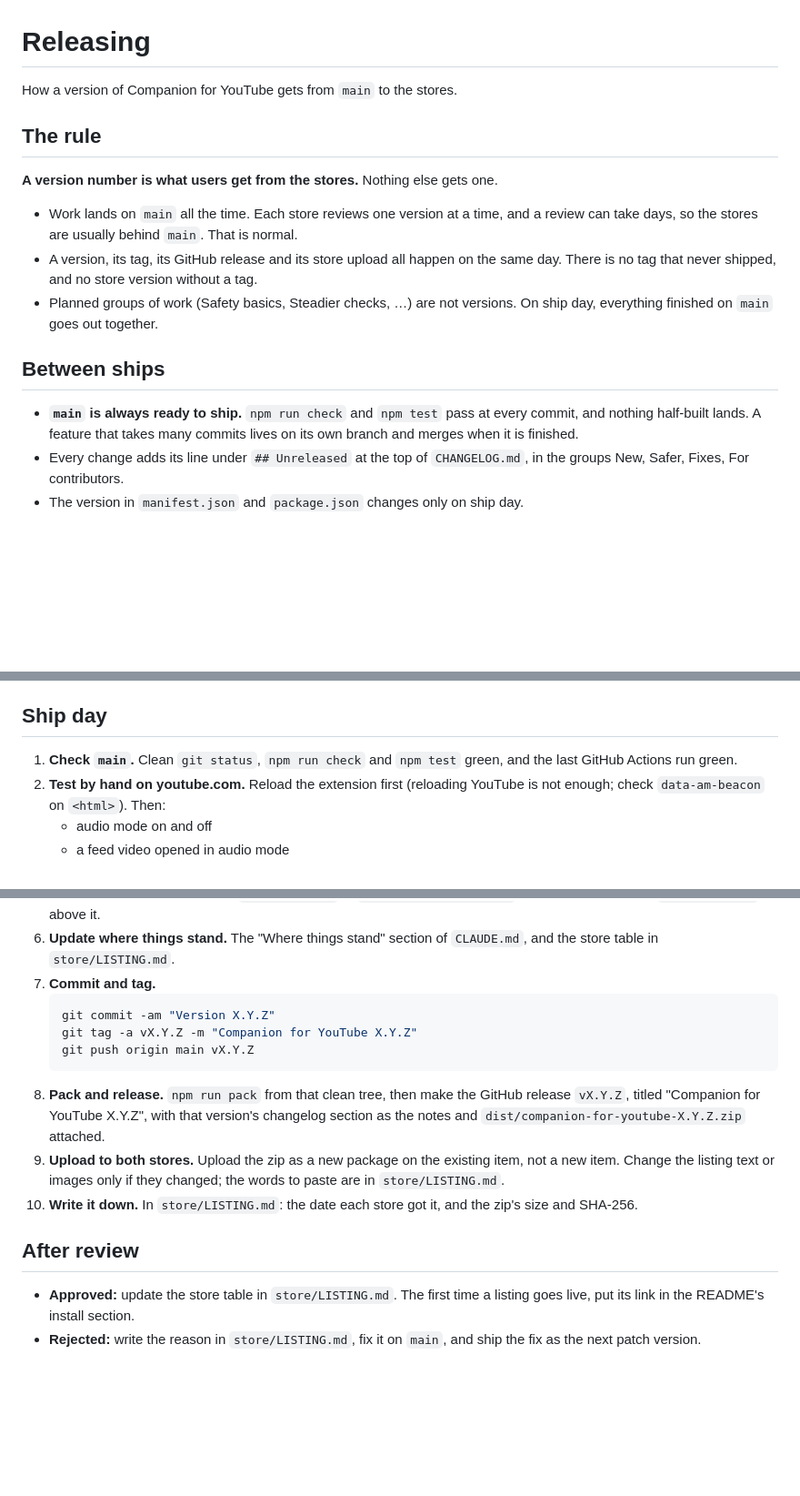
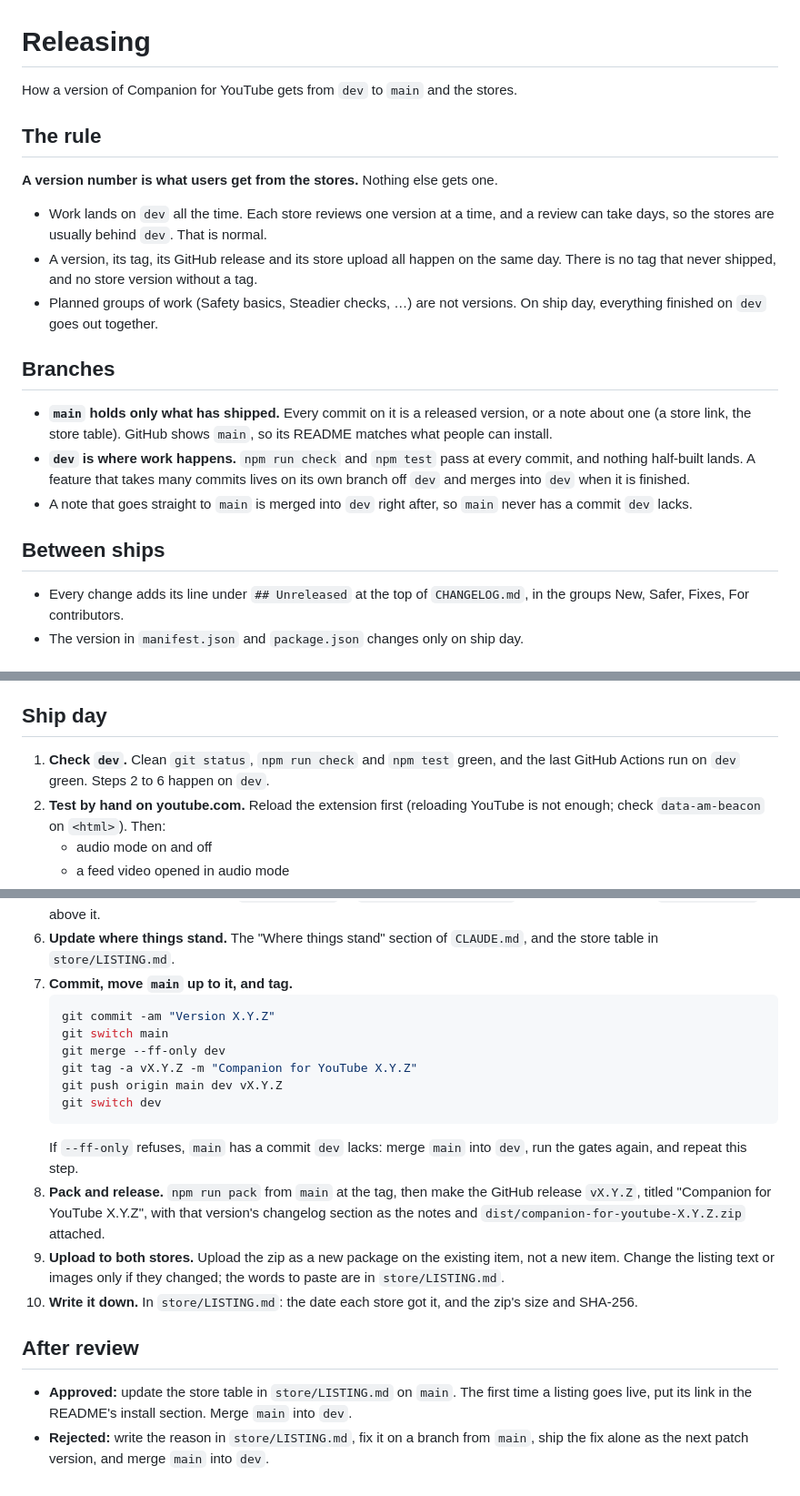
Before and after one commit to ashahinL/Youtube-Companion, a Markdown page: RELEASING.md, 3 parts joined by grey strips. Shown at 91% size. Drawn GitHub-style; blank space fills up the shorter version.

Commit message:
Build on dev, keep main for released versions
New work lands on dev. On ship day dev is fast-forwarded into main and
tagged there, so main and the README GitHub shows match what the stores
have. Store links and the store table can still go straight to main and
are merged back into dev.

Co-Authored-By: Claude Opus 5 <noreply@anthropic.com>
Claude-Session: https://claude.ai/code/session_01NsfqneQjZqHufAm19MP97v

````diff
--- a/RELEASING.md
+++ b/RELEASING.md
@@ -1,26 +1,35 @@
 # Releasing
 
-How a version of Companion for YouTube gets from `main` to the stores.
+How a version of Companion for YouTube gets from `dev` to `main` and the stores.
 
 ## The rule
 
 **A version number is what users get from the stores.** Nothing else gets
 one.
 
-- Work lands on `main` all the time. Each store reviews one version at a
-  time, and a review can take days, so the stores are usually behind `main`.
+- Work lands on `dev` all the time. Each store reviews one version at a
+  time, and a review can take days, so the stores are usually behind `dev`.
   That is normal.
 - A version, its tag, its GitHub release and its store upload all happen on
   the same day. There is no tag that never shipped, and no store version
   without a tag.
 - Planned groups of work (Safety basics, Steadier checks, …) are not
-  versions. On ship day, everything finished on `main` goes out together.
+  versions. On ship day, everything finished on `dev` goes out together.
+
+## Branches
+
+- **`main` holds only what has shipped.** Every commit on it is a released
+  version, or a note about one (a store link, the store table). GitHub shows
+  `main`, so its README matches what people can install.
+- **`dev` is where work happens.** `npm run check` and `npm test` pass at
+  every commit, and nothing half-built lands. A feature that takes many
+  commits lives on its own branch off `dev` and merges into `dev` when it is
+  finished.
+- A note that goes straight to `main` is merged into `dev` right after, so
+  `main` never has a commit `dev` lacks.
 
 ## Between ships
 
-- **`main` is always ready to ship.** `npm run check` and `npm test` pass at
-  every commit, and nothing half-built lands. A feature that takes many
-  commits lives on its own branch and merges when it is finished.
 - Every change adds its line under `## Unreleased` at the top of
   `CHANGELOG.md`, in the groups New, Safer, Fixes, For contributors.
 - The version in `manifest.json` and `package.json` changes only on ship day.
@@ -44,8 +53,9 @@ and wait in line again. Do that only for a fix that cannot wait.
 
 ## Ship day
 
-1. **Check `main`.** Clean `git status`, `npm run check` and `npm test` green,
-   and the last GitHub Actions run green.
+1. **Check `dev`.** Clean `git status`, `npm run check` and `npm test` green,
+   and the last GitHub Actions run on `dev` green. Steps 2 to 6 happen on
+   `dev`.
 2. **Test by hand on youtube.com.** Reload the extension first (reloading
    YouTube is not enough; check `data-am-beacon` on `<html>`). Then:
    - audio mode on and off
@@ -60,13 +70,18 @@ and wait in line again. Do that only for a fix that cannot wait.
    and start a new empty `## Unreleased` above it.
 6. **Update where things stand.** The "Where things stand" section of
    `CLAUDE.md`, and the store table in `store/LISTING.md`.
-7. **Commit and tag.**
+7. **Commit, move `main` up to it, and tag.**
    ```bash
    git commit -am "Version X.Y.Z"
+   git switch main
+   git merge --ff-only dev
    git tag -a vX.Y.Z -m "Companion for YouTube X.Y.Z"
-   git push origin main vX.Y.Z
+   git push origin main dev vX.Y.Z
+   git switch dev
    ```
-8. **Pack and release.** `npm run pack` from that clean tree, then make the
+   If `--ff-only` refuses, `main` has a commit `dev` lacks: merge `main` into
+   `dev`, run the gates again, and repeat this step.
+8. **Pack and release.** `npm run pack` from `main` at the tag, then make the
    GitHub release `vX.Y.Z`, titled "Companion for YouTube X.Y.Z", with that
    version's changelog section as the notes and
    `dist/companion-for-youtube-X.Y.Z.zip` attached.
@@ -78,7 +93,9 @@ and wait in line again. Do that only for a fix that cannot wait.
 
 ## After review
 
-- **Approved:** update the store table in `store/LISTING.md`. The first time a
-  listing goes live, put its link in the README's install section.
-- **Rejected:** write the reason in `store/LISTING.md`, fix it on `main`, and
-  ship the fix as the next patch version.
+- **Approved:** update the store table in `store/LISTING.md` on `main`. The
+  first time a listing goes live, put its link in the README's install
+  section. Merge `main` into `dev`.
+- **Rejected:** write the reason in `store/LISTING.md`, fix it on a branch
+  from `main`, ship the fix alone as the next patch version, and merge `main`
+  into `dev`.
````
Also changed, not shown: CLAUDE.md (+4 -4 lines).
